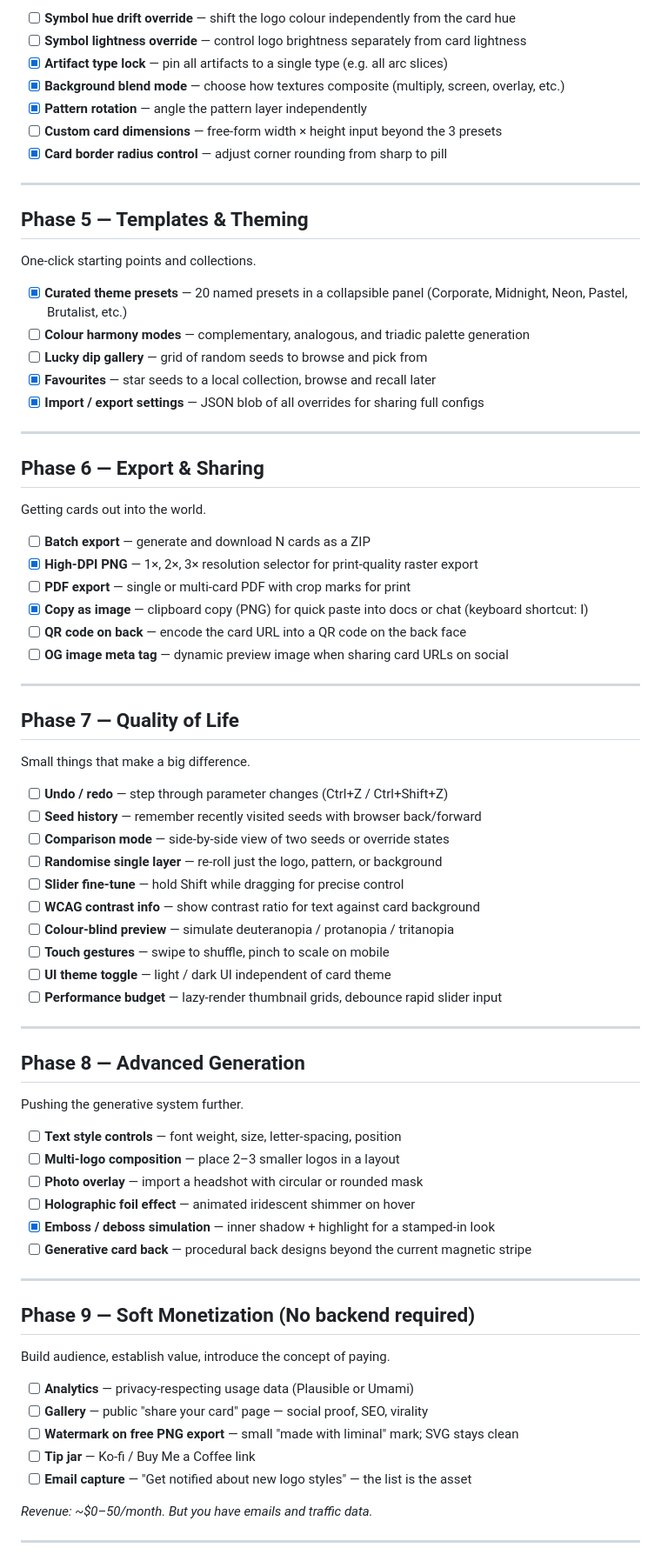
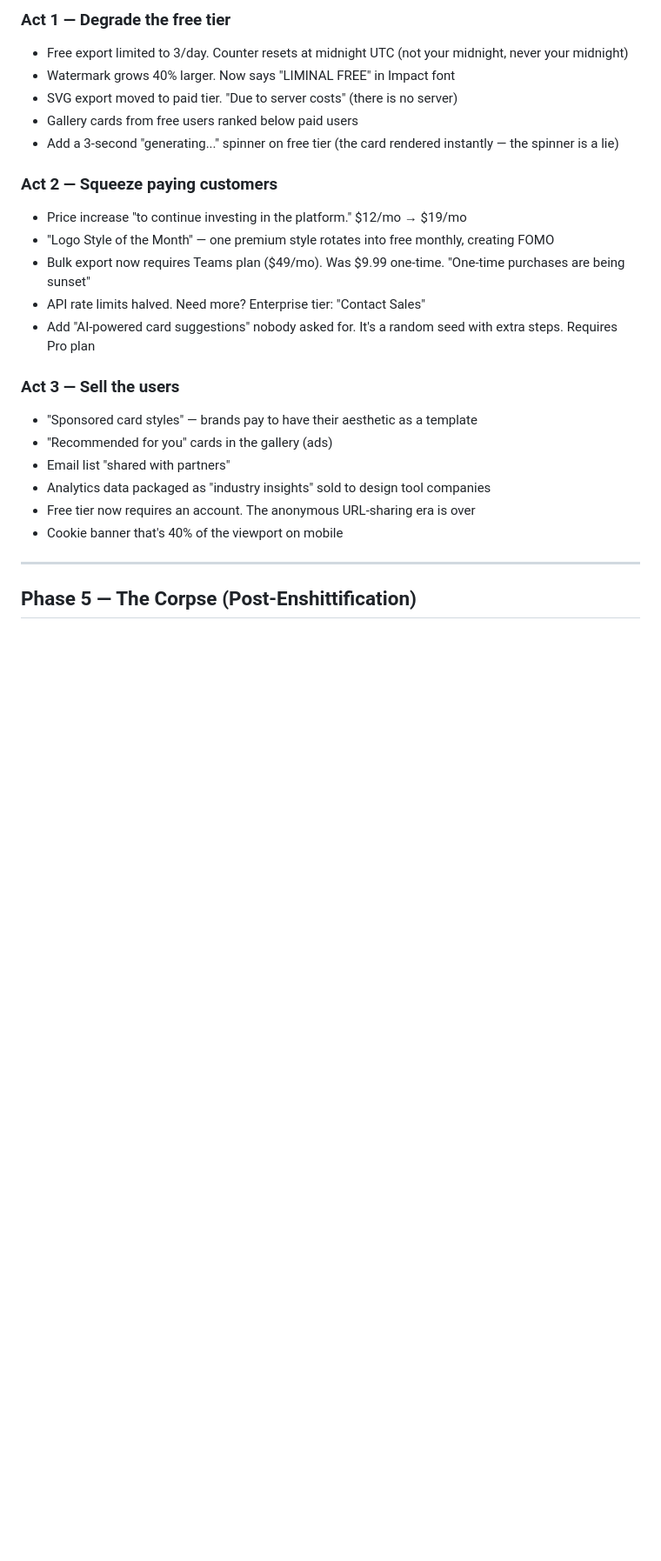
Before and after one commit to jonathan-mcewan/liminal, a Markdown page: ROADMAP.md, the part around one of its changes. Shown at 87% size. Drawn GitHub-style; blank space fills up the shorter version.

```diff
--- a/ROADMAP.md
+++ b/ROADMAP.md
@@ -63,80 +73,30 @@ Finer control over every visual layer.
 
-- [ ] **Symbol hue drift override** — shift the logo colour independently from the card hue
-- [ ] **Symbol lightness override** — control logo brightness separately from card lightness
-- [x] **Artifact type lock** — pin all artifacts to a single type (e.g. all arc slices)
-- [x] **Background blend mode** — choose how textures composite (multiply, screen, overlay, etc.)
-- [x] **Pattern rotation** — angle the pattern layer independently
-- [ ] **Custom card dimensions** — free-form width × height input beyond the 3 presets
-- [x] **Card border radius control** — adjust corner rounding from sharp to pill
+### Act 1 — Degrade the free tier
+
+- Free export limited to 3/day. Counter resets at midnight UTC (not your midnight, never your midnight)
+- Watermark grows 40% larger. Now says "LIMINAL FREE" in Impact font
+- SVG export moved to paid tier. "Due to server costs" (there is no server)
+- Gallery cards from free users ranked below paid users
+- Add a 3-second "generating..." spinner on free tier (the card rendered instantly — the spinner is a lie)
+
+### Act 2 — Squeeze paying customers
+
+- Price increase "to continue investing in the platform." $12/mo → $19/mo
+- "Logo Style of the Month" — one premium style rotates into free monthly, creating FOMO
+- Bulk export now requires Teams plan ($49/mo). Was $9.99 one-time. "One-time purchases are being sunset"
+- API rate limits halved. Need more? Enterprise tier: "Contact Sales"
+- Add "AI-powered card suggestions" nobody asked for. It's a random seed with extra steps. Requires Pro plan
+
+### Act 3 — Sell the users
+
+- "Sponsored card styles" — brands pay to have their aesthetic as a template
+- "Recommended for you" cards in the gallery (ads)
+- Email list "shared with partners"
+- Analytics data packaged as "industry insights" sold to design tool companies
+- Free tier now requires an account. The anonymous URL-sharing era is over
+- Cookie banner that's 40% of the viewport on mobile
 
 ---
 
-## Phase 5 — Templates & Theming
+## Phase 5 — The Corpse (Post-Enshittification)
 
-One-click starting points and collections.
-
-- [x] **Curated theme presets** — 20 named presets in a collapsible panel (Corporate, Midnight, Neon, Pastel, Brutalist, etc.)
-- [ ] **Colour harmony modes** — complementary, analogous, and triadic palette generation
-- [ ] **Lucky dip gallery** — grid of random seeds to browse and pick from
-- [x] **Favourites** — star seeds to a local collection, browse and recall later
-- [x] **Import / export settings** — JSON blob of all overrides for sharing full configs
-
----
-
-## Phase 6 — Export & Sharing
-
-Getting cards out into the world.
-
-- [ ] **Batch export** — generate and download N cards as a ZIP
-- [x] **High-DPI PNG** — 1×, 2×, 3× resolution selector for print-quality raster export
-- [ ] **PDF export** — single or multi-card PDF with crop marks for print
-- [x] **Copy as image** — clipboard copy (PNG) for quick paste into docs or chat (keyboard shortcut: I)
-- [ ] **QR code on back** — encode the card URL into a QR code on the back face
-- [ ] **OG image meta tag** — dynamic preview image when sharing card URLs on social
-
----
-
-## Phase 7 — Quality of Life
-
-Small things that make a big difference.
-
-- [ ] **Undo / redo** — step through parameter changes (Ctrl+Z / Ctrl+Shift+Z)
-- [ ] **Seed history** — remember recently visited seeds with browser back/forward
-- [ ] **Comparison mode** — side-by-side view of two seeds or override states
-- [ ] **Randomise single layer** — re-roll just the logo, pattern, or background
-- [ ] **Slider fine-tune** — hold Shift while dragging for precise control
-- [ ] **WCAG contrast info** — show contrast ratio for text against card background
-- [ ] **Colour-blind preview** — simulate deuteranopia / protanopia / tritanopia
-- [ ] **Touch gestures** — swipe to shuffle, pinch to scale on mobile
-- [ ] **UI theme toggle** — light / dark UI independent of card theme
-- [ ] **Performance budget** — lazy-render thumbnail grids, debounce rapid slider input
-
----
-
-## Phase 8 — Advanced Generation
-
-Pushing the generative system further.
-
-- [ ] **Text style controls** — font weight, size, letter-spacing, position
-- [ ] **Multi-logo composition** — place 2–3 smaller logos in a layout
-- [ ] **Photo overlay** — import a headshot with circular or rounded mask
-- [ ] **Holographic foil effect** — animated iridescent shimmer on hover
-- [x] **Emboss / deboss simulation** — inner shadow + highlight for a stamped-in look
-- [ ] **Generative card back** — procedural back designs beyond the current magnetic stripe
-
----
-
-## Phase 9 — Soft Monetization (No backend required)
-
-Build audience, establish value, introduce the concept of paying.
-
-- [ ] **Analytics** — privacy-respecting usage data (Plausible or Umami)
-- [ ] **Gallery** — public "share your card" page — social proof, SEO, virality
-- [ ] **Watermark on free PNG export** — small "made with liminal" mark; SVG stays clean
-- [ ] **Tip jar** — Ko-fi / Buy Me a Coffee link
-- [ ] **Email capture** — "Get notified about new logo styles" — the list is the asset
-
-*Revenue: ~$0–50/month. But you have emails and traffic data.*
-
----
-
```
Also changed, not shown: other parts of ROADMAP.md (+60 -122 lines).
